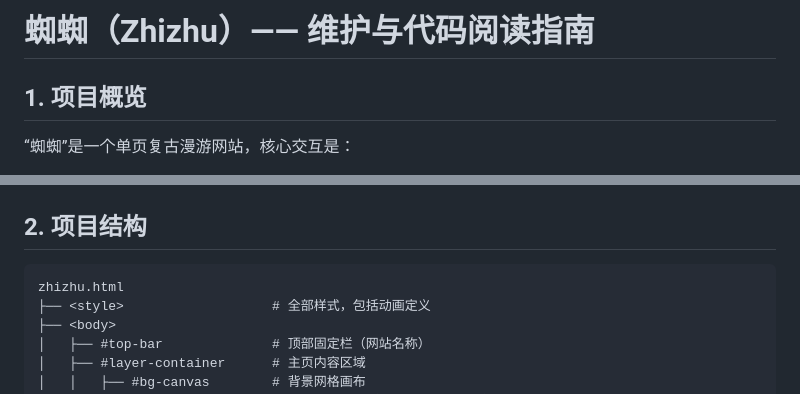
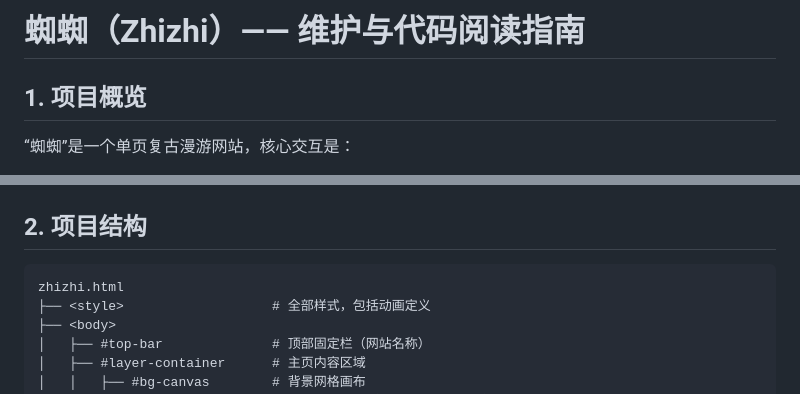
Before and after one commit to Marichy1/spider-walk, a Markdown page: readme.md, 2 parts joined by grey strips. GitHub-like rendering.

````diff
--- a/readme.md
+++ b/readme.md
@@ -1,4 +1,4 @@
-# 蜘蜘（Zhizhu）—— 维护与代码阅读指南
+# 蜘蜘（Zhizhi）—— 维护与代码阅读指南
 
 ## 1. 项目概览
 “蜘蜘”是一个单页复古漫游网站，核心交互是：
@@ -13,7 +13,7 @@
 
 ## 2. 项目结构
 ```
-zhizhu.html
+zhizhi.html
 ├── <style>                   # 全部样式，包括动画定义
 ├── <body>
 │   ├── #top-bar              # 顶部固定栏（网站名称）
````
